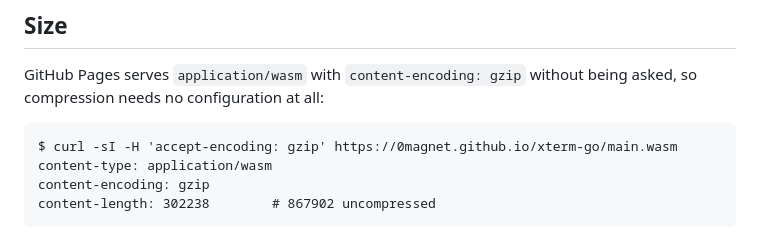
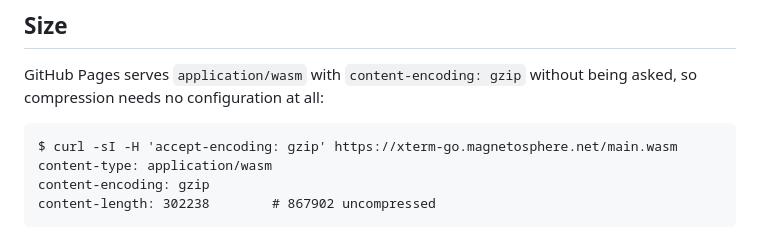
Before and after one commit to 0magnet/tuiwasm, a Markdown page: README.md, the part around one of its changes. Rendered like a GitHub page.

Commit message:
README: point demo links at the custom domain

````diff
--- a/README.md
+++ b/README.md
@@ -191,7 +191,7 @@ GitHub Pages serves `application/wasm` with `content-encoding: gzip` without
 being asked, so compression needs no configuration at all:
 
 ```
-$ curl -sI -H 'accept-encoding: gzip' https://0magnet.github.io/xterm-go/main.wasm
+$ curl -sI -H 'accept-encoding: gzip' https://xterm-go.magnetosphere.net/main.wasm
 content-type: application/wasm
 content-encoding: gzip
 content-length: 302238        # 867902 uncompressed
````
Also changed, not shown: other parts of README.md (+2 -2 lines).
